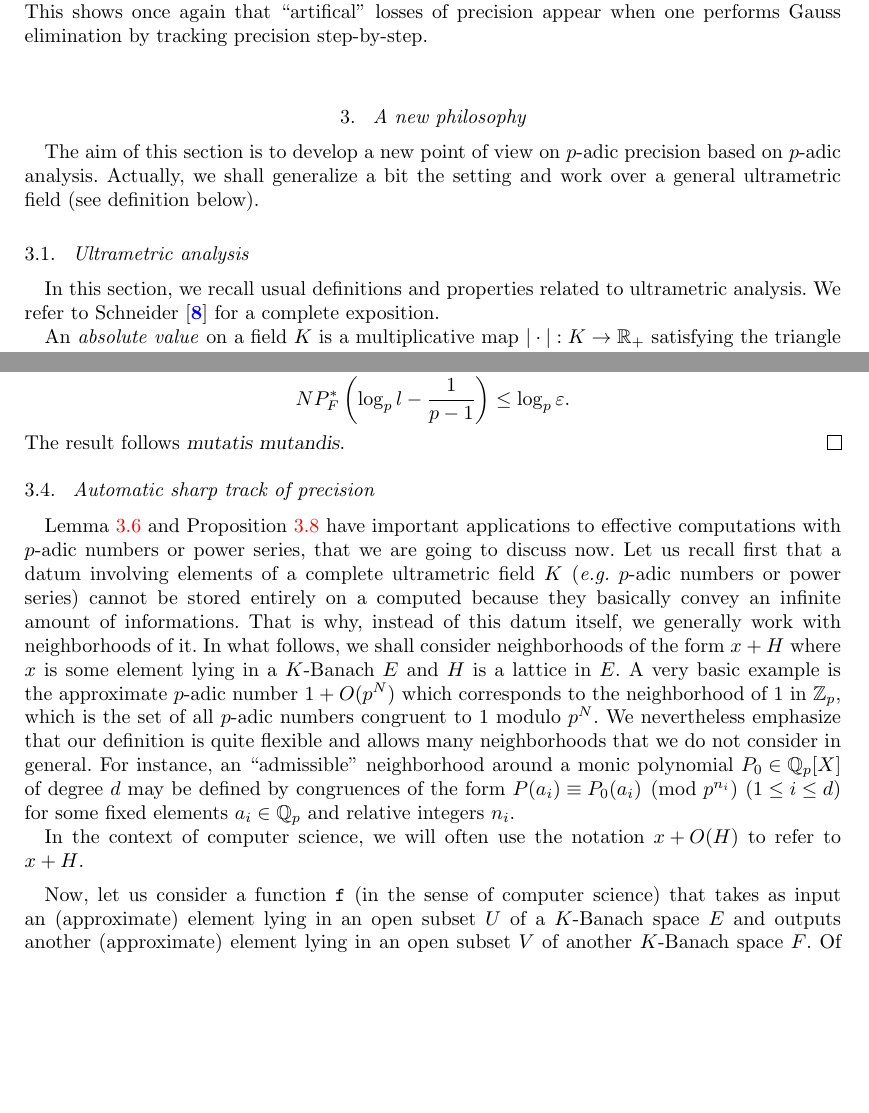
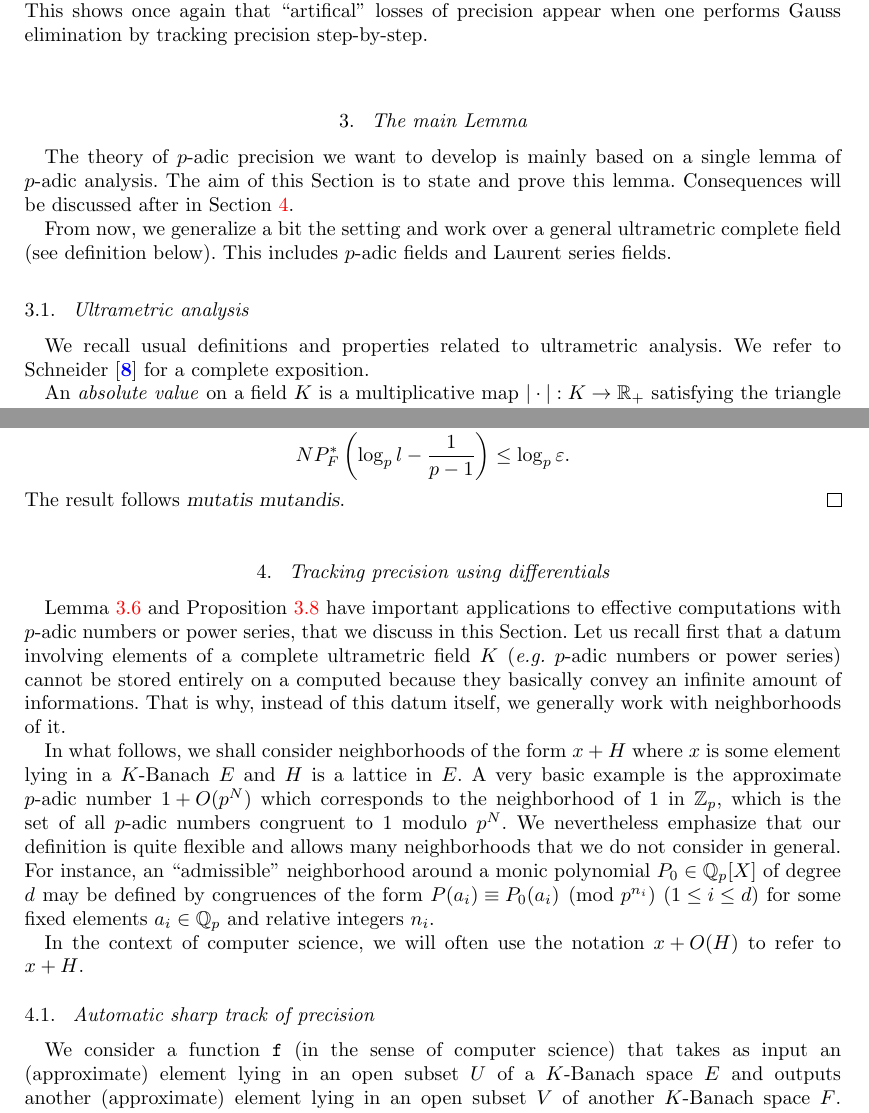
Before and after one commit to roed314/padicprec, a LaTeX document (padicprec.tex): two parts of pages 4 and 8 of 18, joined at a grey line, cut so that both start at the same text, the shorter picture padded with empty space. Compiled offline with pdfLaTeX; a LaTeX package or settings file that is missing is left out.

Commit message:
Split Section 3 in two Sections

```diff
--- a/padicprec.tex
+++ b/padicprec.tex
@@ -246,20 +246,24 @@ tracking precision step-by-step.
 
 %\subsubsection*{Algorithms \emph{\`a la} Kedlaya}
 
-\section{A new philosophy}
-\label{sec:philosophy}
+\section{The main Lemma}
+\label{sec:mainlemma}
 
-The aim of this section is to develop a new point of view on $p$-adic
-precision based on $p$-adic analysis. Actually, we shall generalize a
-bit the setting and work over a general ultrametric field (see definition
-below).
+The theory of $p$-adic precision we want to develop is mainly based
+on a single lemma of $p$-adic analysis. The aim of this Section is
+to state and prove this lemma. Consequences will be discussed after
+in Section \ref{sec:tracking}.
+
+From now, we generalize a bit the setting and work over a general
+ultrametric complete field (see definition below). This includes
+$p$-adic fields and Laurent series fields.
 
 \subsection{Ultrametric analysis}
 \label{ssec:ultrametric}
 
-In this section, we recall usual definitions and properties related to
-ultrametric analysis. We refer to Schneider \cite{Schneider} for a
-complete exposition.
+We recall usual definitions and properties related to ultrametric
+analysis. We refer to Schneider \cite{Schneider} for a complete
+exposition.
 
 An \emph{absolute value} on a field $K$ is a multiplicative map $|\cdot|
 : K \to \R_+$ satisfying the triangle inequality and sending every
@@ -531,36 +535,36 @@ and therefore, \[ NP_F^* \left( \log_p l - \frac{1}{p-1} \right) \leq \log_p \va
 The result follows \textit{mutatis mutandis}.
 \end{proof}
 
-
-
-\subsection{Automatic sharp track of precision}
+\section{Tracking precision using differentials}
+\label{sec:tracking}
 
 Lemma \ref{lem:main} and Proposition \ref{prop:locanalytic} have
 important applications to effective computations with $p$-adic numbers
-or power series, that we are going to discuss now. Let us recall first
+or power series, that we discuss in this Section. Let us recall first
 that a datum involving elements of a complete ultrametric field $K$
 (\emph{e.g.} $p$-adic numbers or power series) cannot be stored entirely
 on a computed because they basically convey an infinite amount of
 informations. That is why, instead of this datum itself, we generally
-work with neighborhoods of it. In what follows, we shall consider
-neighborhoods of the form $x + H$ where $x$ is some element lying in a
-$K$-Banach $E$ and $H$ is a lattice in $E$. A very basic example is the
-approximate $p$-adic number $1 + O(p^N)$ which corresponds to the
-neighborhood of $1$ in $\Z_p$, which is the set of all $p$-adic numbers
-congruent to $1$ modulo $p^N$. We nevertheless emphasize that our
-definition is quite flexible and allows many neighborhoods that we do
-not consider in general. For instance, an ``admissible'' neighborhood
-around a monic polynomial $P_0 \in \Q_p[X]$ of degree $d$ may be defined
-by congruences of the form $P(a_i) \equiv P_0(a_i) \pmod {p^{n_i}}$ ($1
-\leq i \leq d$) for some fixed elements $a_i \in \Q_p$ and relative
-integers $n_i$.
+work with neighborhoods of it.
+
+In what follows, we shall consider neighborhoods of the form $x + H$
+where $x$ is some element lying in a $K$-Banach $E$ and $H$ is a lattice
+in $E$. A very basic example is the approximate $p$-adic number $1 +
+O(p^N)$ which corresponds to the neighborhood of $1$ in $\Z_p$, which is
+the set of all $p$-adic numbers congruent to $1$ modulo $p^N$. We
+nevertheless emphasize that our definition is quite flexible and allows
+many neighborhoods that we do not consider in general. For instance, an
+``admissible'' neighborhood around a monic polynomial $P_0 \in \Q_p[X]$
+of degree $d$ may be defined by congruences of the form $P(a_i) \equiv
+P_0(a_i) \pmod {p^{n_i}}$ ($1 \leq i \leq d$) for some fixed elements
+$a_i \in \Q_p$ and relative integers $n_i$.
 
 In the context of computer science, we will often use the notation $x +
 O(H)$ to refer to $x + H$.
 
-\medskip
+\subsection{Automatic sharp track of precision}
 
-Now, let us consider a function {\tt f} (in the sense of computer
+We consider a function {\tt f} (in the sense of computer
 science) that takes as input an (approximate) element lying in an open
 subset $U$ of a $K$-Banach space $E$ and outputs another (approximate)
 element lying in an open subset $V$ of another $K$-Banach space $F$. Of
```
Also changed, not shown: padicprec.tex (6 more changed lines).
